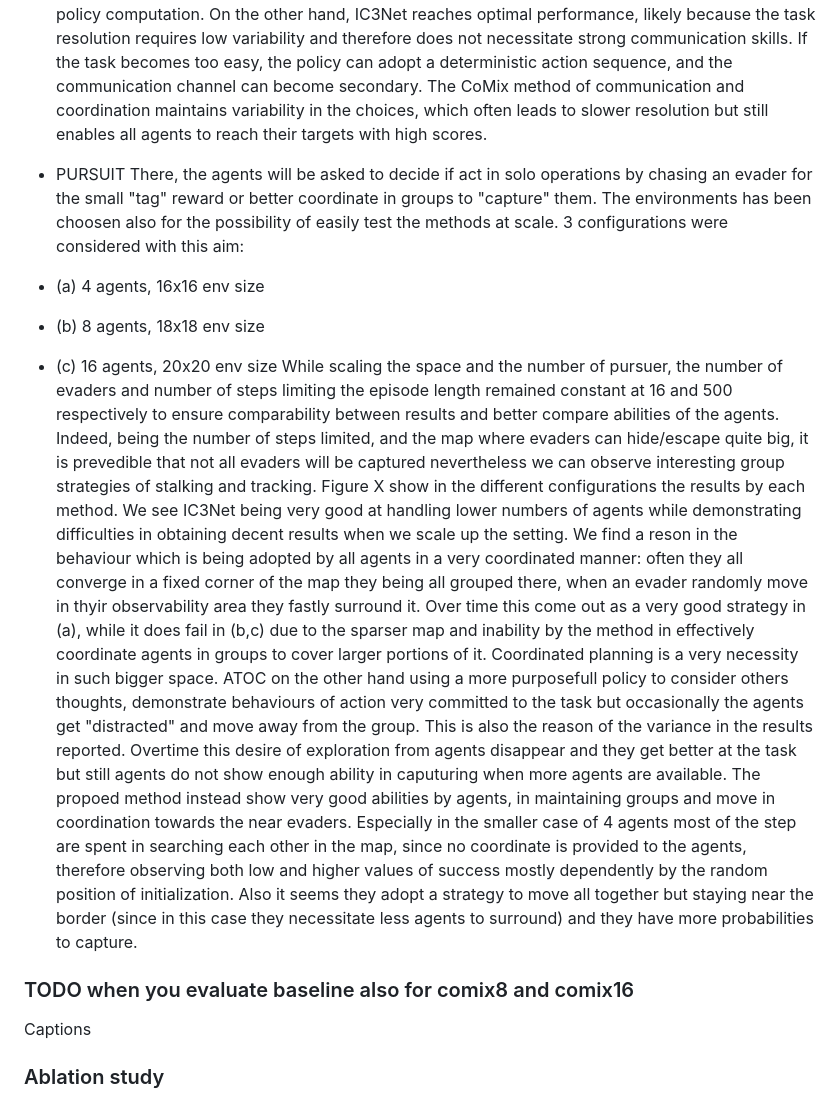
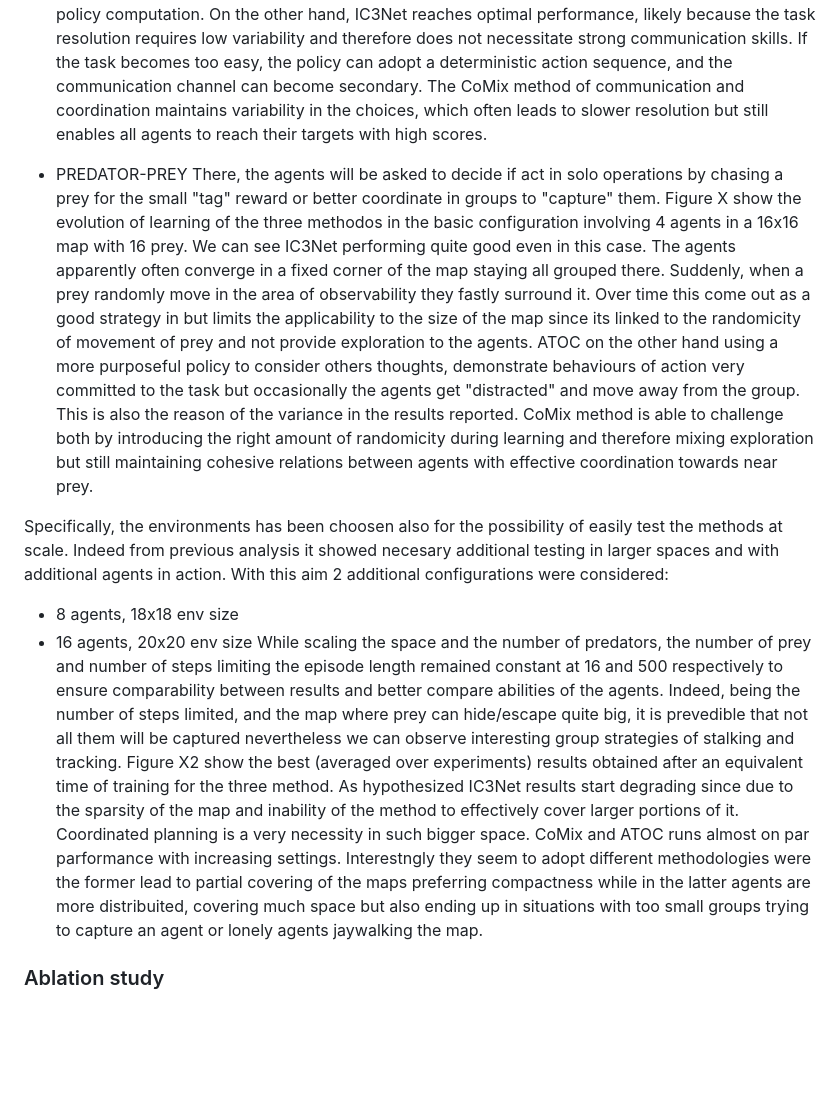
Before and after one commit to johnMinelli/CoordinatedQMIX, a Markdown page: thesis/raw/intro.md, the part around the change. Rendered like a GitHub page; blank space fills up the shorter version.

Commit message:
Raw PP results

```diff
--- a/thesis/raw/intro.md
+++ b/thesis/raw/intro.md
@@ -262,26 +262,14 @@ In evaluating the efficacy of the proposed method in comparison to the baselines
 Figure X displays the learning curve of the CoMix method and the two baseline approaches in terms of the total reward received by the agents in an episode. A higher value indicates not only the agents' capability to reach their respective targets, but also their ability to do so in a minimal number of steps, since the reward decays from 10 to 5 during the agents' lifespan.\\
 Given the simplicity of the task and its low potential for misunderstandings between agents, IC3Net's straightforward communication mechanism proves to be the most effective among the three methods compared. After about one thousand updates, the agents have already learnt almost deterministic behaviour and consistently obtain optimal rewards. CoMix follows, with slightly lower results, while ATOC struggles with the task. A deeper analysis of the latter reveals that in the execution, all agents tend to adopt the same action selection policy, moving in the same room. This usually ensures that at least two agents reach their intended target, while the others rarely show any further intention of turning back in the right direction. The behaviour is likely caused by weight sharing used for all components, which was not even mitigated by the introduction of an ID in the policy computation. On the other hand, IC3Net reaches optimal performance, likely because the task resolution requires low variability and therefore does not necessitate strong communication skills. If the task becomes too easy, the policy can adopt a deterministic action sequence, and the communication channel can become secondary. The CoMix method of communication and coordination maintains variability in the choices, which often leads to slower resolution but still enables all agents to reach their targets with high scores.
 
+- PREDATOR-PREY
+There, the agents will be asked to decide if act in solo operations by chasing a prey for the small "tag" reward or better coordinate in groups to "capture" them. Figure X show the evolution of learning of the three methodos in the basic configuration involving 4 agents in a 16x16 map with 16 prey.
+We can see IC3Net performing quite good even in this case. The agents apparently often converge in a fixed corner of the map staying all grouped there. Suddenly, when a prey randomly move in the area of observability they fastly surround it. Over time this come out as a good strategy in but limits the applicability to the size of the map since its linked to the randomicity of movement of prey and not provide exploration to the agents. ATOC on the other hand using a more purposeful policy to consider others thoughts, demonstrate behaviours of action very committed to the task but occasionally the agents get "distracted" and move away from the group. This is also the reason of the variance in the results reported. CoMix method is able to challenge both by introducing the right amount of randomicity during learning and therefore mixing exploration but still maintaining cohesive relations between agents with effective coordination towards near prey.
 
-- PURSUIT
-There, the agents will be asked to decide if act in solo operations by chasing an evader for the small "tag" reward or better coordinate in groups to "capture" them. The environments has been choosen also for the possibility of easily test the methods at scale. 3 configurations were considered with this aim:
-- (a) 4 agents, 16x16 env size
-- (b) 8 agents, 18x18 env size
-- (c) 16 agents, 20x20 env size
-While scaling the space and the number of pursuer, the number of evaders and number of steps limiting the episode length remained constant at 16 and 500 respectively to ensure comparability between results and  better compare abilities of the agents. Indeed, being the number of steps limited, and the map where evaders can hide/escape quite big, it is prevedible that not all evaders will be captured nevertheless we can observe interesting group strategies of stalking and tracking. Figure X show in the different configurations the results by each method.
-We see IC3Net being very good at handling lower numbers of agents while demonstrating difficulties in obtaining decent results when we scale up the setting. We find a reson in the behaviour which is being adopted by all agents in a very coordinated manner: often they all converge in a fixed corner of the map they being all grouped there, when an evader randomly move in thyir observability area they fastly surround it. Over time this come out as a very good strategy in (a), while it does fail in (b,c) due to the sparser map and inability by the method in effectively coordinate agents in groups to cover larger portions of it. Coordinated planning is a very necessity in such bigger space. ATOC on the other hand using a more purposefull policy to consider others thoughts, demonstrate behaviours of action very committed to the task but occasionally the agents get "distracted" and move away from the group. This is also the reason of the variance in the results reported. Overtime this desire of exploration from agents disappear and they get better at the task but still agents do not show enough ability in caputuring when more agents are available.
-The propoed method instead show very good abilities by agents, in maintaining groups and move in coordination towards the near evaders. Especially in the smaller case of 4 agents most of the step are spent in searching each other in the map, since no coordinate is provided to the agents, therefore observing both low and higher values of success mostly dependently by the random position of initialization. Also it seems they adopt a strategy to move all together but staying near the border (since in this case they necessitate less agents to surround) and they have more probabilities to capture.
-### TODO when you evaluate baseline also for comix8 and comix16
-<!--not only shows a very good learning curve but also show capabilities of being able to coordinate succesfully the agents at different environment scales. (are results better c respect to b respect to a?)
-this demonstrate practical ability in (abstract abilities?)-->
-
-
-
-Captions
-
-<!-- explanation metric, difference of training, environment, how many experiments per test/method -->
-
-<!-- in ablation average over n runs average over last n steps -->
+Specifically, the environments has been choosen also for the possibility of easily test the methods at scale. Indeed from previous analysis it showed necesary additional testing in larger spaces and with additional agents in action. With this aim 2 additional configurations were considered:
+- 8 agents, 18x18 env size
+- 16 agents, 20x20 env size
+While scaling the space and the number of predators, the number of prey and number of steps limiting the episode length remained constant at 16 and 500 respectively to ensure comparability between results and better compare abilities of the agents. Indeed, being the number of steps limited, and the map where prey can hide/escape quite big, it is prevedible that not all them will be captured nevertheless we can observe interesting group strategies of stalking and tracking. Figure X2 show the best (averaged over experiments) results obtained after an equivalent time of training for the three method. As hypothesized IC3Net results start degrading since due to the sparsity of the map and inability of the method to effectively cover larger portions of it. Coordinated planning is a very necessity in such bigger space. CoMix and ATOC runs almost on par parformance with increasing settings. Interestngly they seem to adopt different methodologies were the former lead to partial covering of the maps preferring compactness while in the latter agents are more distribuited, covering much space but also ending up in situations with too small groups trying to capture an agent or lonely agents jaywalking the map.
 
 
 ### Ablation study
```
